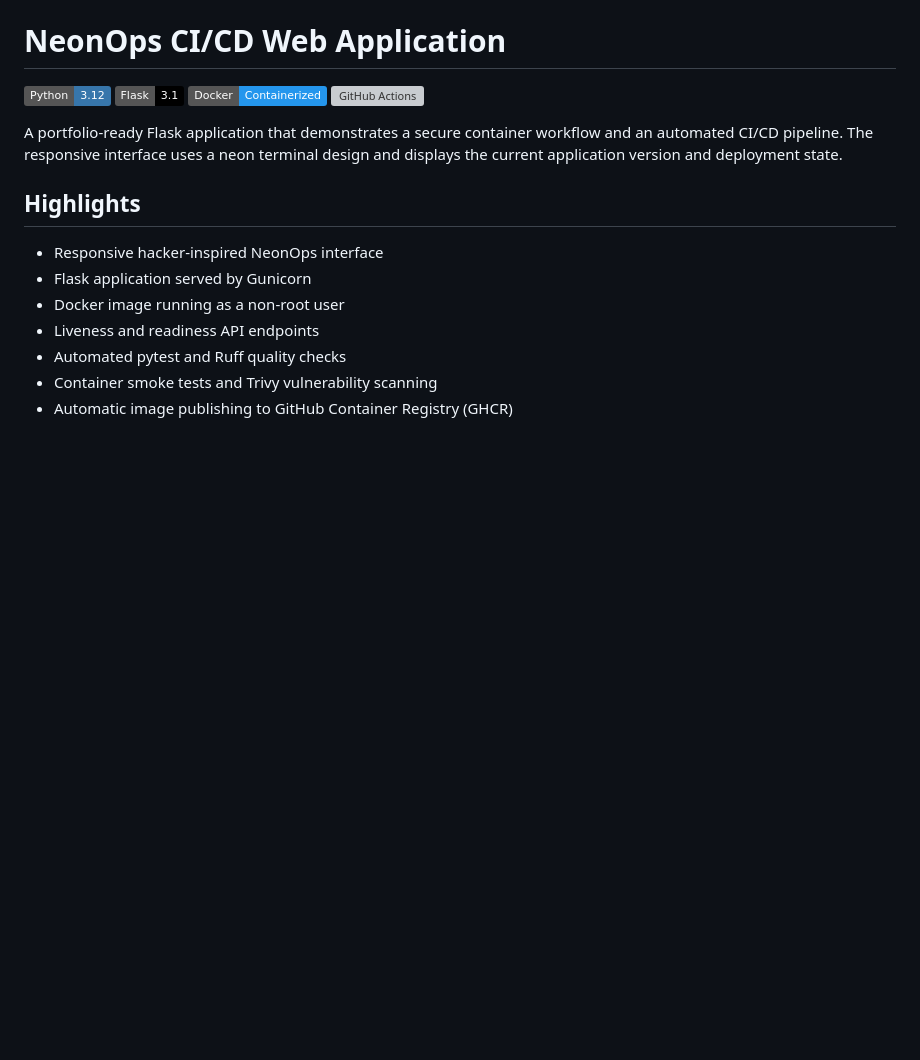
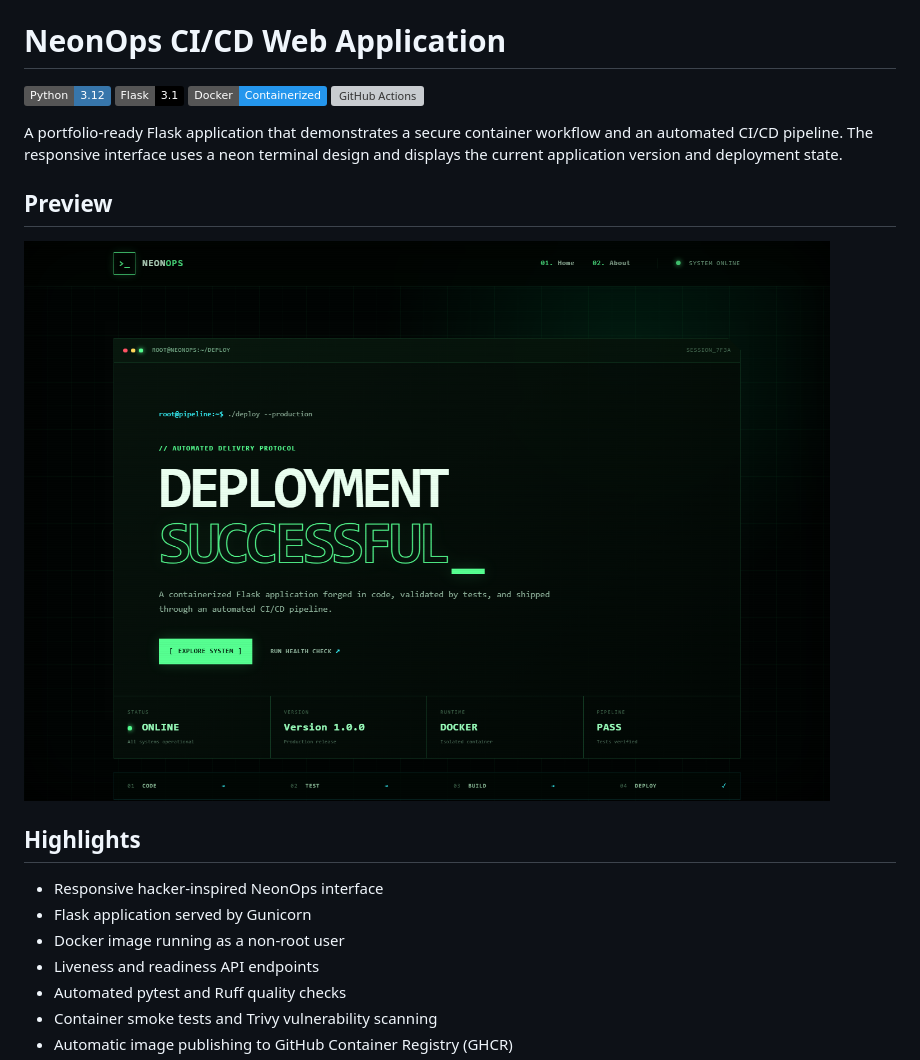
Before and after one commit to Darshan-das/ci-cd-web-application, a Markdown page: README.md, the part around the change. Rendered like a GitHub page; pictures changed too: assets/neonops-dashboard.png (added); badges without logos; blank space fills up the shorter version; grey boxes are pictures that could not be loaded.

Commit message:
Add application screenshot

```diff
--- a/README.md
+++ b/README.md
@@ -6,6 +6,10 @@
 ![GitHub Actions](https://img.shields.io/badge/GitHub_Actions-CI%2FCD-2088FF?logo=githubactions&logoColor=white)
 
 A portfolio-ready Flask application that demonstrates a secure container workflow and an automated CI/CD pipeline. The responsive interface uses a neon terminal design and displays the current application version and deployment state.
+
+## Preview
+
+![NeonOps deployment dashboard](assets/neonops-dashboard.png)
 
 ## Highlights
 
```
